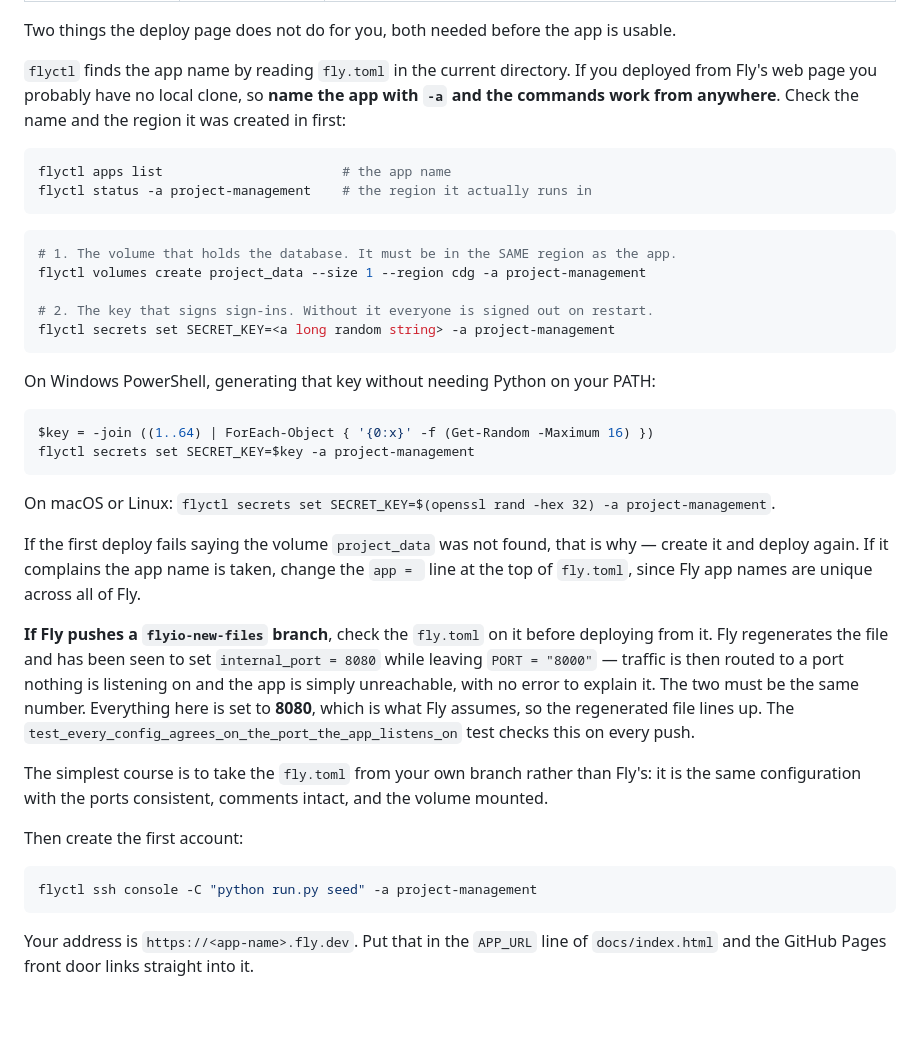
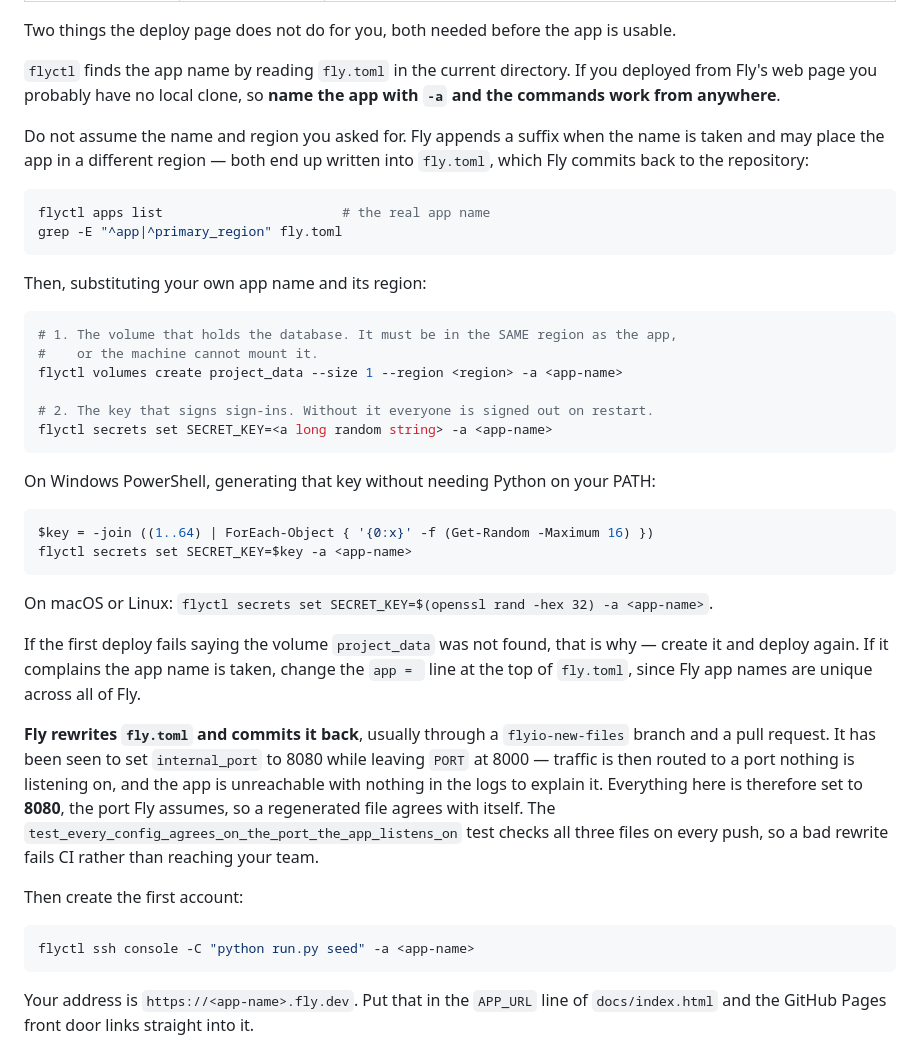
Before and after one commit to ahisham92/Project_Management, a Markdown page: README.md, the part around the change. Drawn GitHub-style; blank space fills up the shorter version.

Commit message:
Document running flyctl from outside the repository
flyctl reads the app name from fly.toml in the working directory, so every
command fails with "the config for your app is missing an app name" when run
from anywhere else — the normal case after deploying from Fly's web page,
where there is no local clone. Each command now carries -a.

Fly also renames and relocates: it appended a suffix because the plain name
was taken, and placed the app in fra rather than the cdg the config asked
for. Both are written back into fly.toml, so the README now says to read the
real values from that file rather than assume them. The volume has to be
created in the app's actual region or the machine cannot mount it.

Also a PowerShell way to generate the secret key that does not depend on
Python being on PATH.

Co-Authored-By: Claude Opus 5 <noreply@anthropic.com>
Claude-Session: https://claude.ai/code/session_01Qme7nKu2TMopC4uw5cFkaU

````diff
--- a/README.md
+++ b/README.md
@@ -294,48 +294,53 @@ Two things the deploy page does not do for you, both needed before the app is us
 
 `flyctl` finds the app name by reading `fly.toml` in the current directory. If you deployed
 from Fly's web page you probably have no local clone, so **name the app with `-a` and the
-commands work from anywhere**. Check the name and the region it was created in first:
+commands work from anywhere**.
+
+Do not assume the name and region you asked for. Fly appends a suffix when the name is taken
+and may place the app in a different region — both end up written into `fly.toml`, which Fly
+commits back to the repository:
 
 ```bash
-flyctl apps list                       # the app name
-flyctl status -a project-management    # the region it actually runs in
+flyctl apps list                       # the real app name
+grep -E "^app|^primary_region" fly.toml
 ```
 
+Then, substituting your own app name and its region:
+
 ```bash
-# 1. The volume that holds the database. It must be in the SAME region as the app.
-flyctl volumes create project_data --size 1 --region cdg -a project-management
+# 1. The volume that holds the database. It must be in the SAME region as the app,
+#    or the machine cannot mount it.
+flyctl volumes create project_data --size 1 --region <region> -a <app-name>
 
 # 2. The key that signs sign-ins. Without it everyone is signed out on restart.
-flyctl secrets set SECRET_KEY=<a long random string> -a project-management
+flyctl secrets set SECRET_KEY=<a long random string> -a <app-name>
 ```
 
 On Windows PowerShell, generating that key without needing Python on your PATH:
 
 ```powershell
 $key = -join ((1..64) | ForEach-Object { '{0:x}' -f (Get-Random -Maximum 16) })
-flyctl secrets set SECRET_KEY=$key -a project-management
+flyctl secrets set SECRET_KEY=$key -a <app-name>
 ```
 
-On macOS or Linux: `flyctl secrets set SECRET_KEY=$(openssl rand -hex 32) -a project-management`.
+On macOS or Linux: `flyctl secrets set SECRET_KEY=$(openssl rand -hex 32) -a <app-name>`.
 
 If the first deploy fails saying the volume `project_data` was not found, that is why — create
 it and deploy again. If it complains the app name is taken, change the `app = ` line at the
 top of `fly.toml`, since Fly app names are unique across all of Fly.
 
-**If Fly pushes a `flyio-new-files` branch**, check the `fly.toml` on it before deploying from
-it. Fly regenerates the file and has been seen to set `internal_port = 8080` while leaving
-`PORT = "8000"` — traffic is then routed to a port nothing is listening on and the app is
-simply unreachable, with no error to explain it. The two must be the same number. Everything
-here is set to **8080**, which is what Fly assumes, so the regenerated file lines up. The
-`test_every_config_agrees_on_the_port_the_app_listens_on` test checks this on every push.
-
-The simplest course is to take the `fly.toml` from your own branch rather than Fly's: it is
-the same configuration with the ports consistent, comments intact, and the volume mounted.
+**Fly rewrites `fly.toml` and commits it back**, usually through a `flyio-new-files` branch and
+a pull request. It has been seen to set `internal_port` to 8080 while leaving `PORT` at 8000 —
+traffic is then routed to a port nothing is listening on, and the app is unreachable with
+nothing in the logs to explain it. Everything here is therefore set to **8080**, the port Fly
+assumes, so a regenerated file agrees with itself. The
+`test_every_config_agrees_on_the_port_the_app_listens_on` test checks all three files on every
+push, so a bad rewrite fails CI rather than reaching your team.
 
 Then create the first account:
 
 ```bash
-flyctl ssh console -C "python run.py seed" -a project-management
+flyctl ssh console -C "python run.py seed" -a <app-name>
 ```
 
 Your address is `https://<app-name>.fly.dev`. Put that in the `APP_URL` line of
````
